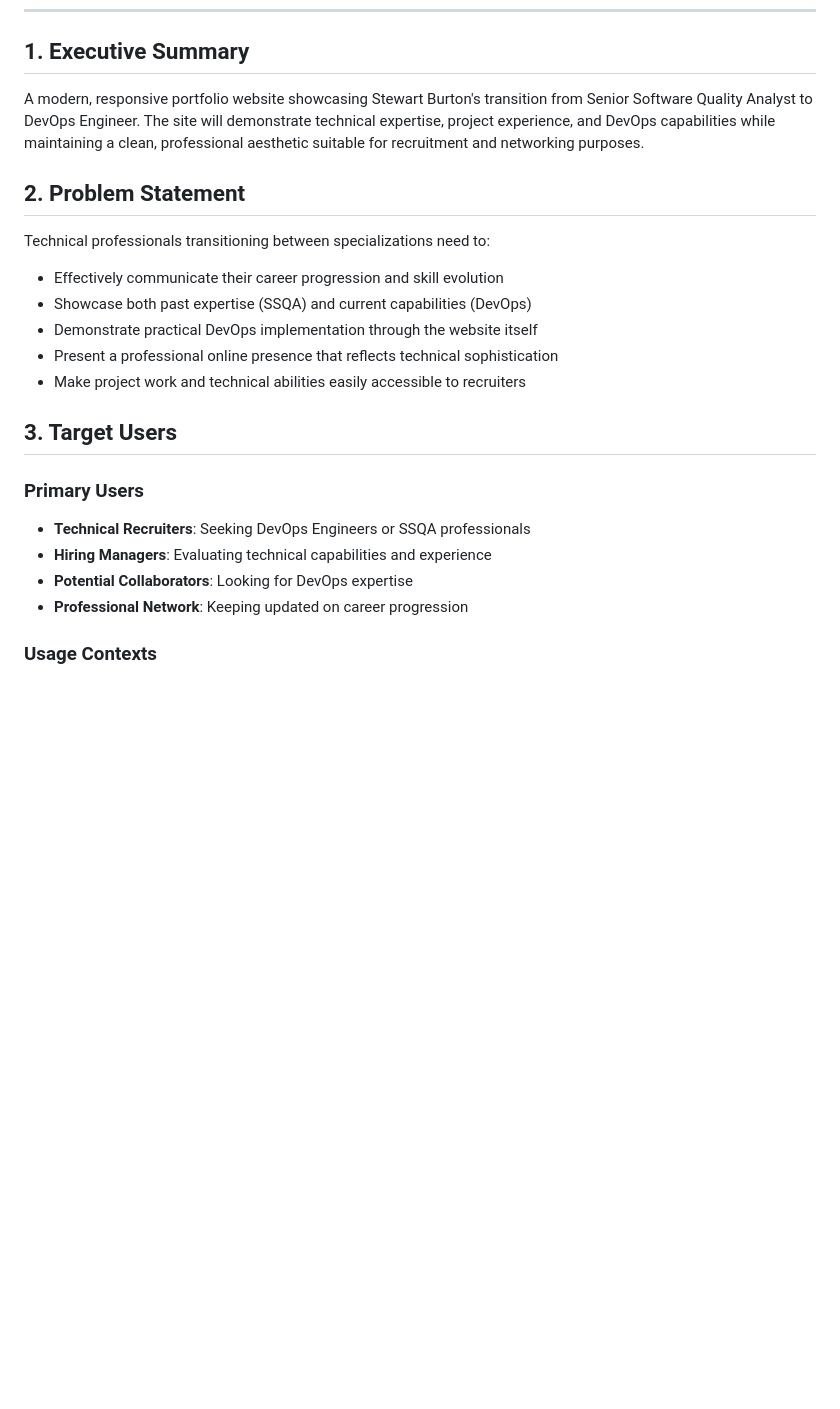
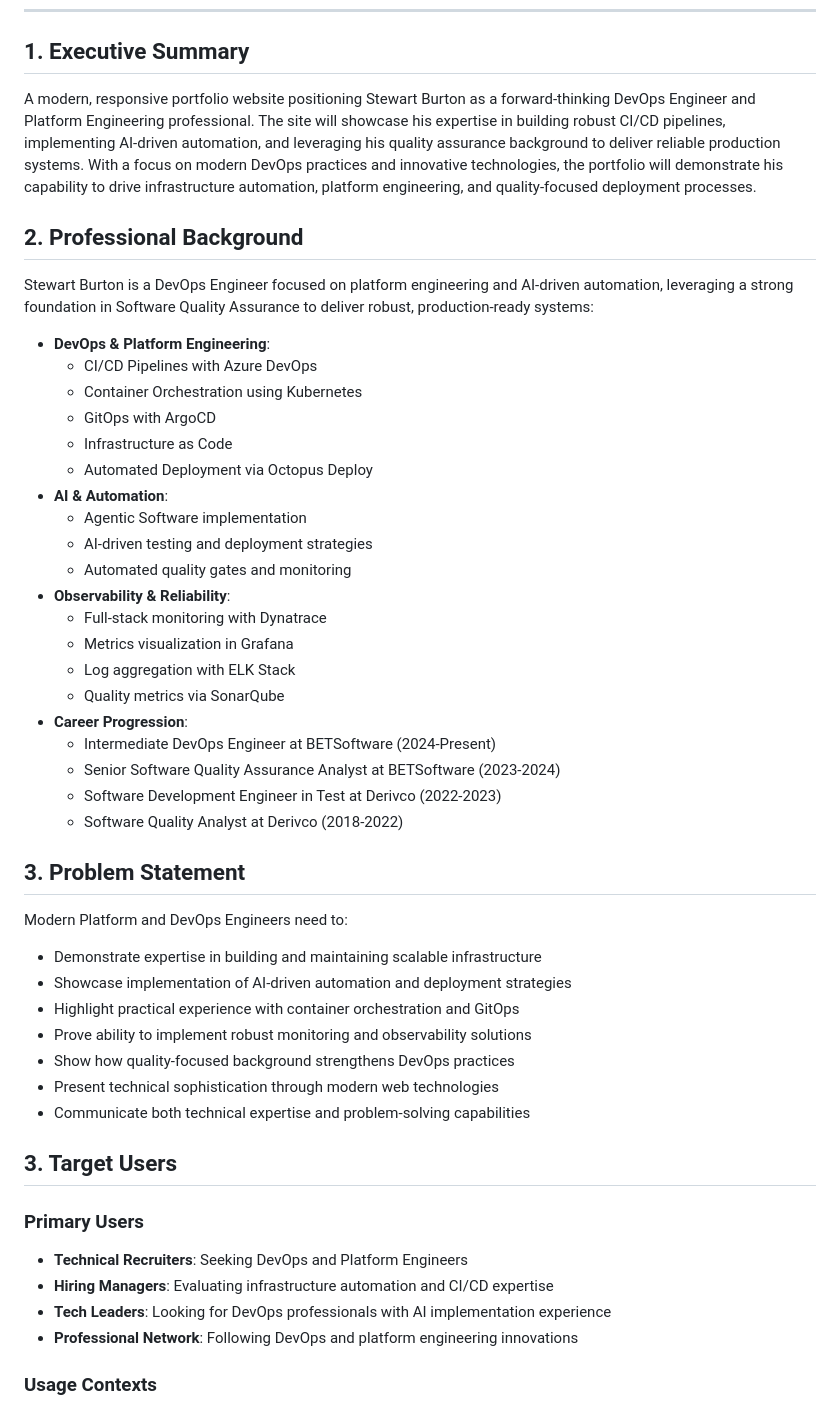
Before and after one commit to stewartburton/stewartburton.github.io, a Markdown page: docs/portfolio-prd.md, the part around the change printed below. Rendered like a GitHub page; blank space fills up the shorter version.

```diff
--- a/docs/portfolio-prd.md
+++ b/docs/portfolio-prd.md
@@ -5,24 +5,51 @@
 
 ## 1. Executive Summary
 
-A modern, responsive portfolio website showcasing Stewart Burton's transition from Senior Software Quality Analyst to DevOps Engineer. The site will demonstrate technical expertise, project experience, and DevOps capabilities while maintaining a clean, professional aesthetic suitable for recruitment and networking purposes.
+A modern, responsive portfolio website positioning Stewart Burton as a forward-thinking DevOps Engineer and Platform Engineering professional. The site will showcase his expertise in building robust CI/CD pipelines, implementing AI-driven automation, and leveraging his quality assurance background to deliver reliable production systems. With a focus on modern DevOps practices and innovative technologies, the portfolio will demonstrate his capability to drive infrastructure automation, platform engineering, and quality-focused deployment processes.
 
-## 2. Problem Statement
+## 2. Professional Background
 
-Technical professionals transitioning between specializations need to:
-- Effectively communicate their career progression and skill evolution
-- Showcase both past expertise (SSQA) and current capabilities (DevOps)
-- Demonstrate practical DevOps implementation through the website itself
-- Present a professional online presence that reflects technical sophistication
-- Make project work and technical abilities easily accessible to recruiters
+Stewart Burton is a DevOps Engineer focused on platform engineering and AI-driven automation, leveraging a strong foundation in Software Quality Assurance to deliver robust, production-ready systems:
+
+- **DevOps & Platform Engineering**:
+  * CI/CD Pipelines with Azure DevOps
+  * Container Orchestration using Kubernetes
+  * GitOps with ArgoCD
+  * Infrastructure as Code
+  * Automated Deployment via Octopus Deploy
+- **AI & Automation**:
+  * Agentic Software implementation
+  * AI-driven testing and deployment strategies
+  * Automated quality gates and monitoring
+- **Observability & Reliability**:
+  * Full-stack monitoring with Dynatrace
+  * Metrics visualization in Grafana
+  * Log aggregation with ELK Stack
+  * Quality metrics via SonarQube
+- **Career Progression**:
+  - Intermediate DevOps Engineer at BETSoftware (2024-Present)
+  - Senior Software Quality Assurance Analyst at BETSoftware (2023-2024)
+  - Software Development Engineer in Test at Derivco (2022-2023)
+  - Software Quality Analyst at Derivco (2018-2022)
+
+## 3. Problem Statement
+
+Modern Platform and DevOps Engineers need to:
+- Demonstrate expertise in building and maintaining scalable infrastructure
+- Showcase implementation of AI-driven automation and deployment strategies
+- Highlight practical experience with container orchestration and GitOps
+- Prove ability to implement robust monitoring and observability solutions
+- Show how quality-focused background strengthens DevOps practices
+- Present technical sophistication through modern web technologies
+- Communicate both technical expertise and problem-solving capabilities
 
 ## 3. Target Users
 
 ### Primary Users
-- **Technical Recruiters**: Seeking DevOps Engineers or SSQA professionals
-- **Hiring Managers**: Evaluating technical capabilities and experience
-- **Potential Collaborators**: Looking for DevOps expertise
-- **Professional Network**: Keeping updated on career progression
+- **Technical Recruiters**: Seeking DevOps and Platform Engineers
+- **Hiring Managers**: Evaluating infrastructure automation and CI/CD expertise
+- **Tech Leaders**: Looking for DevOps professionals with AI implementation experience
+- **Professional Network**: Following DevOps and platform engineering innovations
 
 ### Usage Contexts
 - **Desktop**: Detailed review of projects and experience
```
Also changed, not shown: other parts of docs/portfolio-prd.md (+90 -8 lines).
